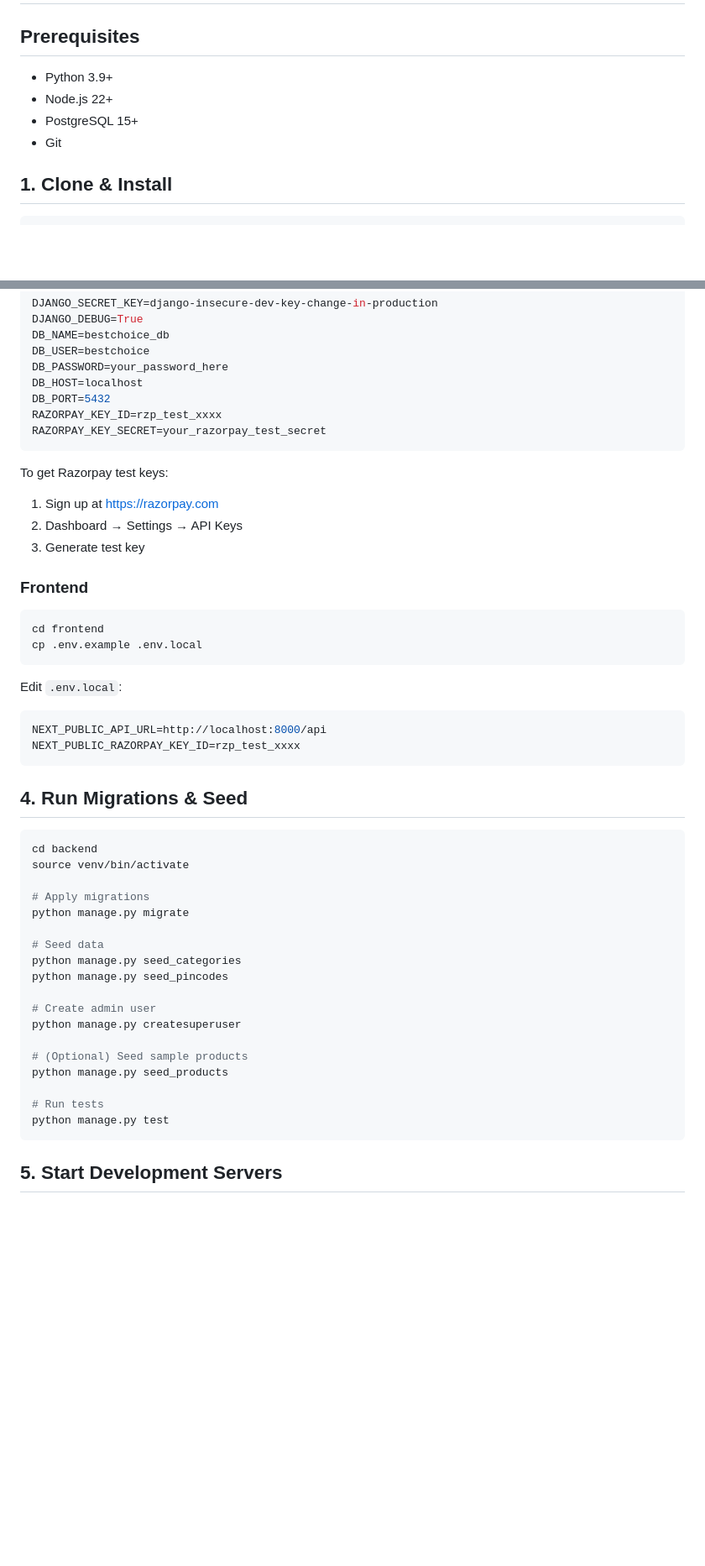
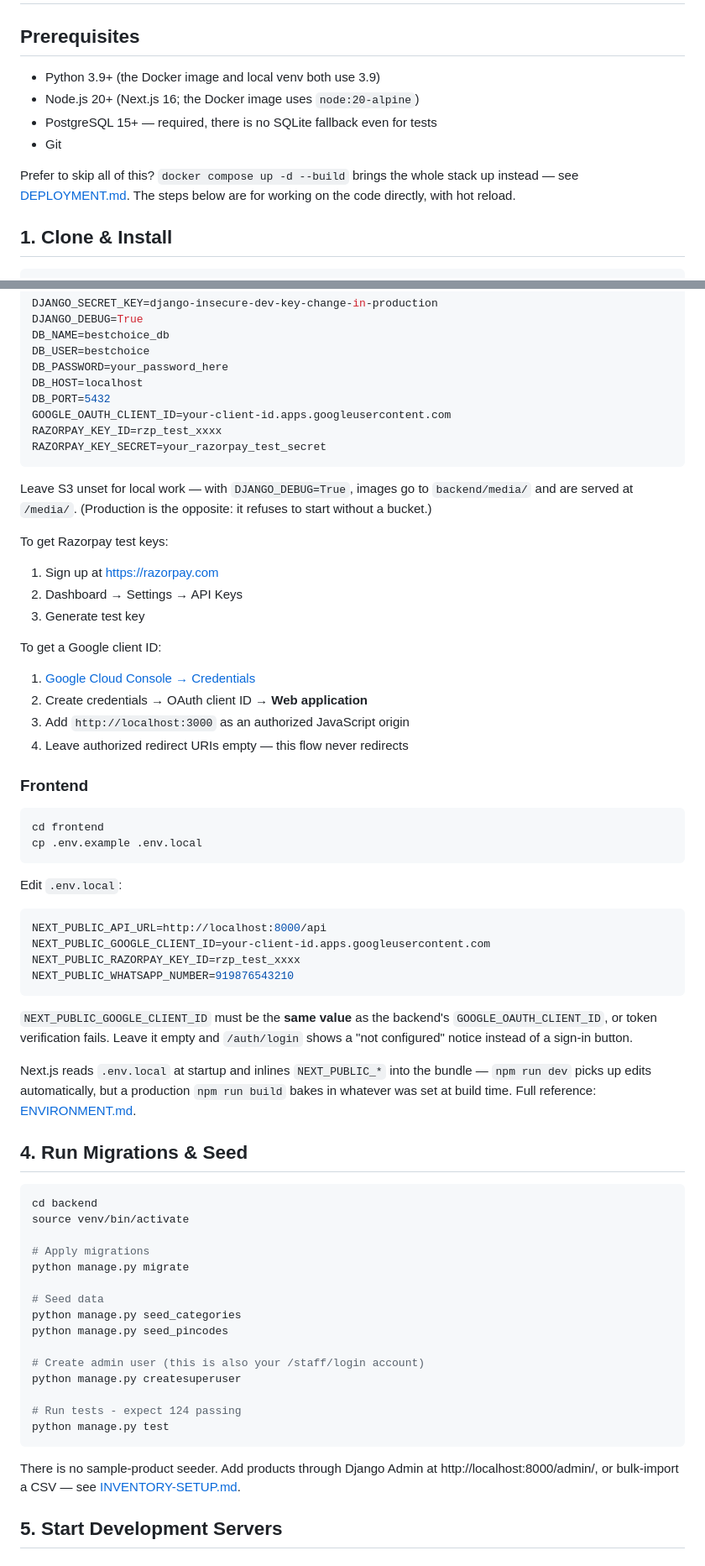
Before and after one commit to TRENZITSOLUTIONS/bestchoice, a Markdown page: docs/SETUP.md, 2 parts joined by grey strips. Shown at 84% size. Rendered like a GitHub page; blank space fills up the shorter version.

````diff
--- a/docs/SETUP.md
+++ b/docs/SETUP.md
@@ -2,10 +2,14 @@
 
 ## Prerequisites
 
-- Python 3.9+
-- Node.js 22+
-- PostgreSQL 15+
+- Python 3.9+ (the Docker image and local venv both use 3.9)
+- Node.js 20+ (Next.js 16; the Docker image uses `node:20-alpine`)
+- PostgreSQL 15+ — required, there is no SQLite fallback even for tests
 - Git
+
+Prefer to skip all of this? `docker compose up -d --build` brings the whole stack up
+instead — see [DEPLOYMENT.md](DEPLOYMENT.md). The steps below are for working on the
+code directly, with hot reload.
 
 ## 1. Clone & Install
 
@@ -68,14 +72,24 @@ DB_USER=bestchoice
 DB_PASSWORD=your_password_here
 DB_HOST=localhost
 DB_PORT=5432
+GOOGLE_OAUTH_CLIENT_ID=your-client-id.apps.googleusercontent.com
 RAZORPAY_KEY_ID=rzp_test_xxxx
 RAZORPAY_KEY_SECRET=your_razorpay_test_secret
 ```
+
+Leave S3 unset for local work — with `DJANGO_DEBUG=True`, images go to `backend/media/`
+and are served at `/media/`. (Production is the opposite: it refuses to start without a bucket.)
 
 To get Razorpay test keys:
 1. Sign up at https://razorpay.com
 2. Dashboard → Settings → API Keys
 3. Generate test key
+
+To get a Google client ID:
+1. [Google Cloud Console → Credentials](https://console.cloud.google.com/apis/credentials)
+2. Create credentials → OAuth client ID → **Web application**
+3. Add `http://localhost:3000` as an authorized JavaScript origin
+4. Leave authorized redirect URIs empty — this flow never redirects
 
 ### Frontend
 
@@ -88,8 +102,18 @@ Edit `.env.local`:
 
 ```ini
 NEXT_PUBLIC_API_URL=http://localhost:8000/api
+NEXT_PUBLIC_GOOGLE_CLIENT_ID=your-client-id.apps.googleusercontent.com
 NEXT_PUBLIC_RAZORPAY_KEY_ID=rzp_test_xxxx
+NEXT_PUBLIC_WHATSAPP_NUMBER=919876543210
 ```
+
+`NEXT_PUBLIC_GOOGLE_CLIENT_ID` must be the **same value** as the backend's
+`GOOGLE_OAUTH_CLIENT_ID`, or token verification fails. Leave it empty and
+`/auth/login` shows a "not configured" notice instead of a sign-in button.
+
+Next.js reads `.env.local` at startup and inlines `NEXT_PUBLIC_*` into the bundle —
+`npm run dev` picks up edits automatically, but a production `npm run build` bakes in
+whatever was set at build time. Full reference: [ENVIRONMENT.md](ENVIRONMENT.md).
 
 ## 4. Run Migrations & Seed
 
@@ -104,15 +128,15 @@ python manage.py migrate
 python manage.py seed_categories
 python manage.py seed_pincodes
 
-# Create admin user
+# Create admin user (this is also your /staff/login account)
 python manage.py createsuperuser
 
-# (Optional) Seed sample products
-python manage.py seed_products
-
-# Run tests
+# Run tests - expect 124 passing
 python manage.py test
 ```
+
+There is no sample-product seeder. Add products through Django Admin at
+http://localhost:8000/admin/, or bulk-import a CSV — see [INVENTORY-SETUP.md](INVENTORY-SETUP.md).
 
 ## 5. Start Development Servers
 
````
Also changed, not shown: other parts of docs/SETUP.md (+8 -2 lines), docs/DEPLOYMENT.md (+241 -405 lines).
